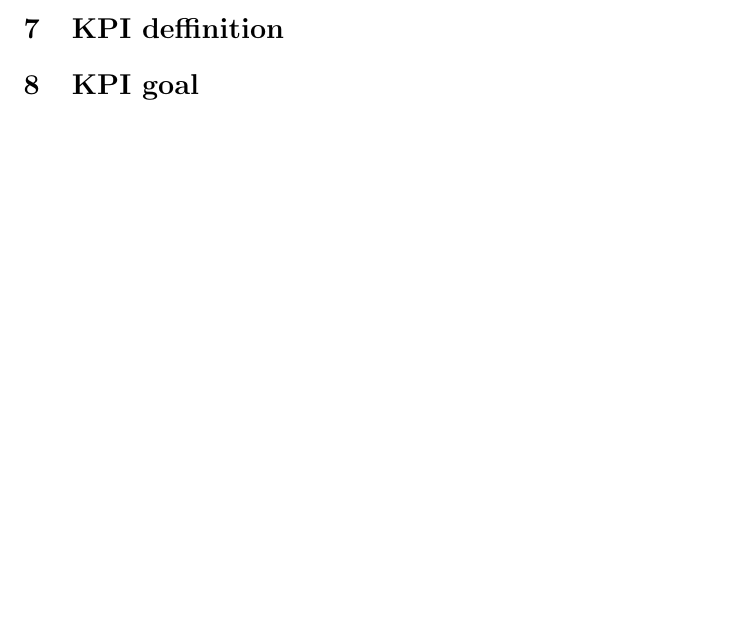
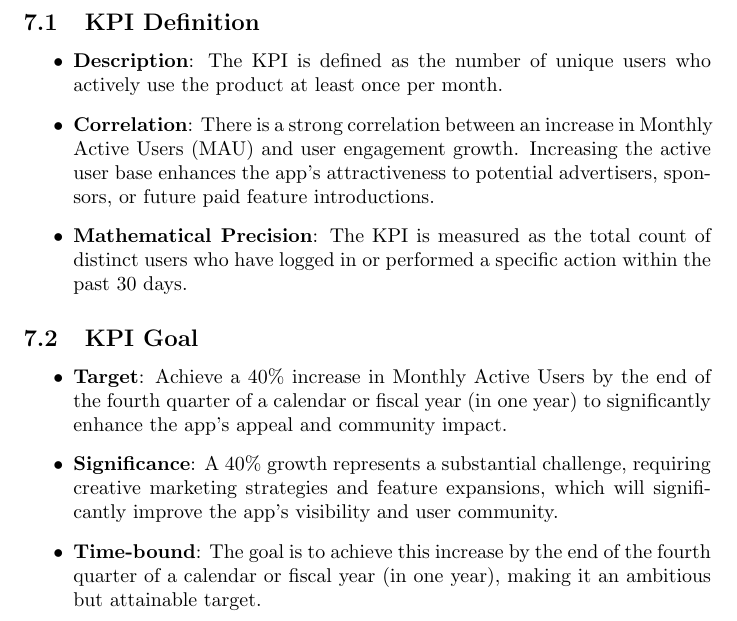
Before and after one commit to CsullogBeni/szofttech, a LaTeX document (documentation/mvp.tex): part of page 5 of 5 before the commit and part of page 6 of 6 after it, cut at the place of the change, the shorter picture padded with empty space. Compiled offline with pdfLaTeX.

Commit message:
KPI added

```diff
--- a/documentation/mvp.tex
+++ b/documentation/mvp.tex
@@ -201,8 +201,20 @@ The user stories below have the potential to be implemented realistically by the
     \item Execute program
 \end{itemize}
 
-\section{KPI deffinition}
+\section{KPI: Increase Monthly Active Users (MAU)}
 
-\section{KPI goal}
+\subsection{KPI Definition}
+\begin{itemize}
+    \item \textbf{Description}: The KPI is defined as the number of unique users who actively use the product at least once per month.
+    \item \textbf{Correlation}: There is a strong correlation between an increase in Monthly Active Users (MAU) and user engagement growth. Increasing the active user base enhances the app's attractiveness to potential advertisers, sponsors, or future paid feature introductions.
+    \item \textbf{Mathematical Precision}: The KPI is measured as the total count of distinct users who have logged in or performed a specific action within the past 30 days.
+\end{itemize}
+
+\subsection{KPI Goal}
+\begin{itemize}
+    \item \textbf{Target}: Achieve a 40\% increase in Monthly Active Users by the end of the fourth quarter of a calendar or fiscal year (in one year) to significantly enhance the app's appeal and community impact.
+    \item \textbf{Significance}: A 40\% growth represents a substantial challenge, requiring creative marketing strategies and feature expansions, which will significantly improve the app's visibility and user community.
+    \item \textbf{Time-bound}: The goal is to achieve this increase by the end of the fourth quarter of a calendar or fiscal year (in one year), making it an ambitious but attainable target.
+\end{itemize}
 
 \end{document}
```
Also changed, not shown: documentation/mvp.pdf.
